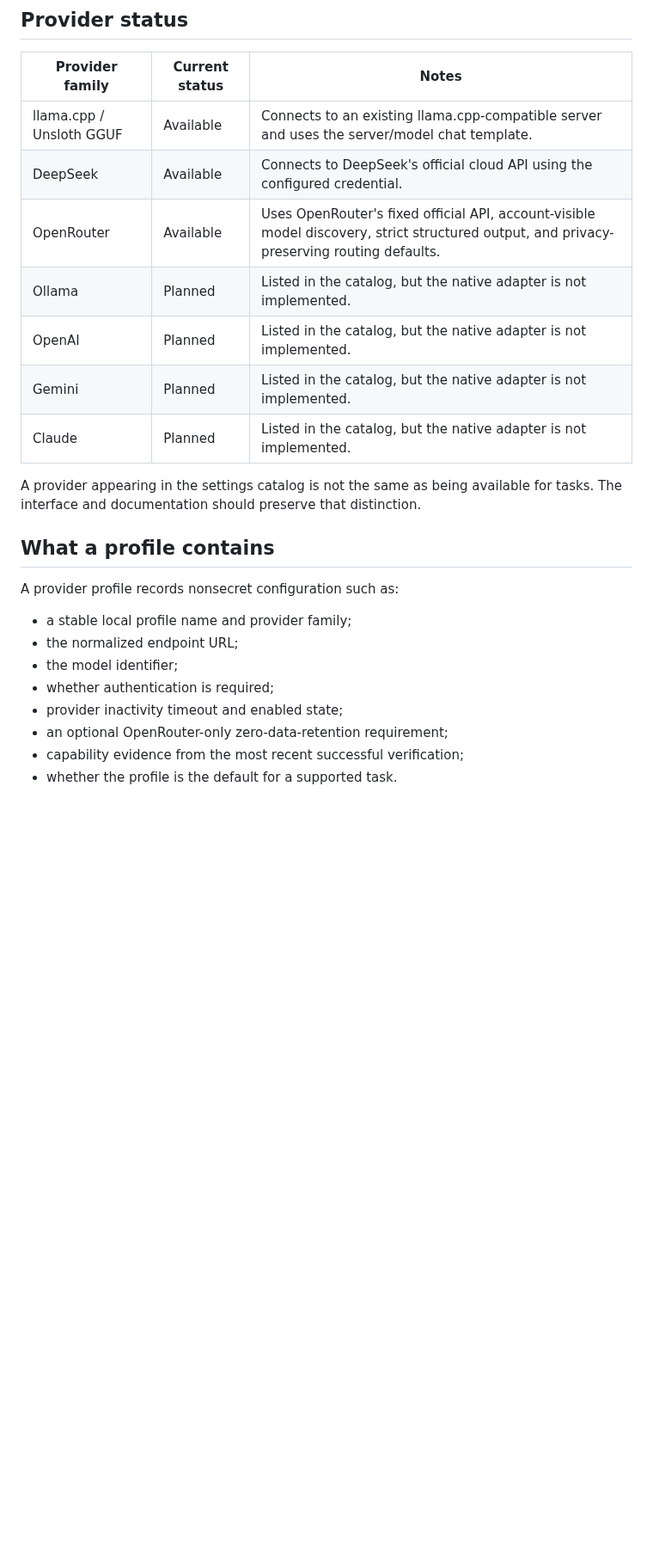
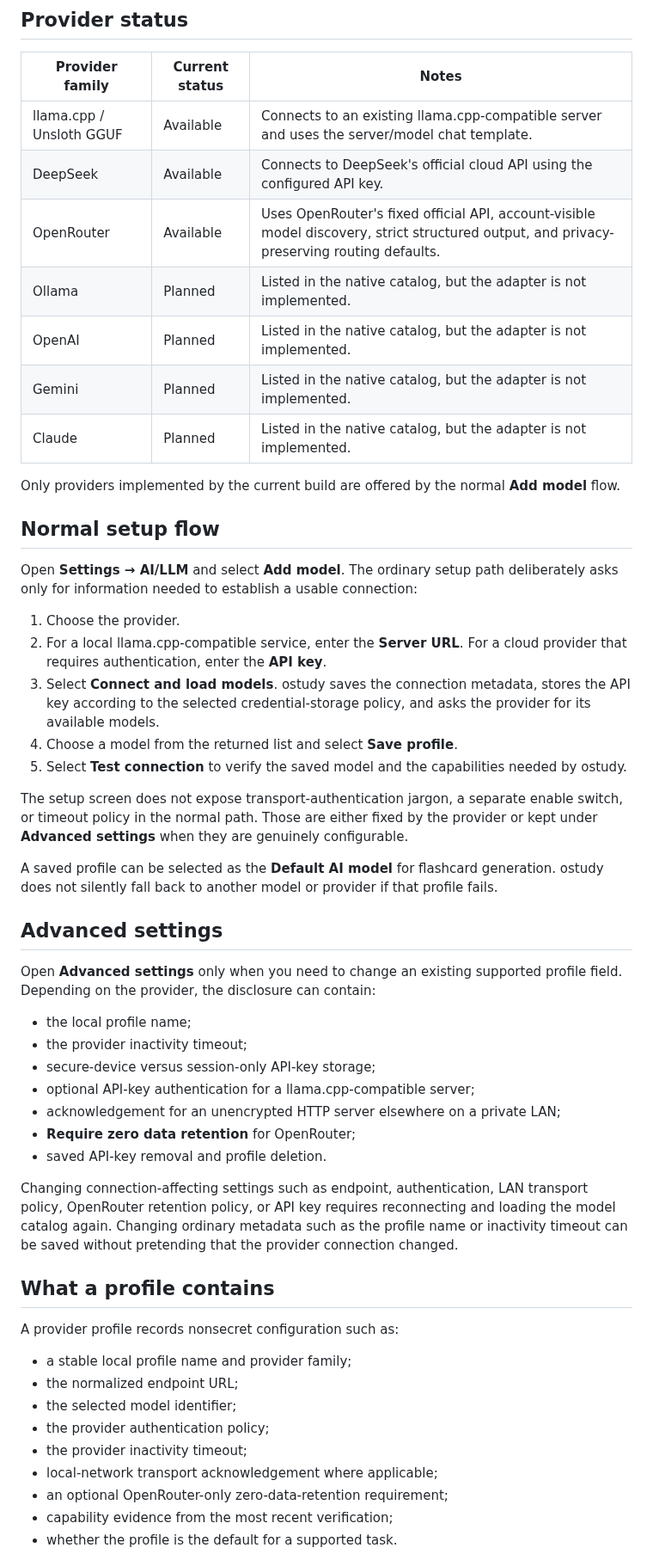
Before and after one commit to jferments/ostudy, a Markdown page: docs/user-guide/ai-providers.md, the part around one of its changes. Shown at 86% size. Drawn GitHub-style; blank space fills up the shorter version.

Commit message:
docs(ai): describe the simplified profile setup

```diff
--- a/docs/user-guide/ai-providers.md
+++ b/docs/user-guide/ai-providers.md
@@ -9,14 +9,42 @@ ostudy is a client of an existing model service. It does not install llama.cpp,
 | Provider family | Current status | Notes |
 | --- | --- | --- |
 | llama.cpp / Unsloth GGUF | Available | Connects to an existing llama.cpp-compatible server and uses the server/model chat template. |
-| DeepSeek | Available | Connects to DeepSeek's official cloud API using the configured credential. |
+| DeepSeek | Available | Connects to DeepSeek's official cloud API using the configured API key. |
 | OpenRouter | Available | Uses OpenRouter's fixed official API, account-visible model discovery, strict structured output, and privacy-preserving routing defaults. |
-| Ollama | Planned | Listed in the catalog, but the native adapter is not implemented. |
-| OpenAI | Planned | Listed in the catalog, but the native adapter is not implemented. |
-| Gemini | Planned | Listed in the catalog, but the native adapter is not implemented. |
-| Claude | Planned | Listed in the catalog, but the native adapter is not implemented. |
+| Ollama | Planned | Listed in the native catalog, but the adapter is not implemented. |
+| OpenAI | Planned | Listed in the native catalog, but the adapter is not implemented. |
+| Gemini | Planned | Listed in the native catalog, but the adapter is not implemented. |
+| Claude | Planned | Listed in the native catalog, but the adapter is not implemented. |
 
-A provider appearing in the settings catalog is not the same as being available for tasks. The interface and documentation should preserve that distinction.
+Only providers implemented by the current build are offered by the normal **Add model** flow.
+
+## Normal setup flow
+
+Open **Settings → AI/LLM** and select **Add model**. The ordinary setup path deliberately asks only for information needed to establish a usable connection:
+
+1. Choose the provider.
+2. For a local llama.cpp-compatible service, enter the **Server URL**. For a cloud provider that requires authentication, enter the **API key**.
+3. Select **Connect and load models**. ostudy saves the connection metadata, stores the API key according to the selected credential-storage policy, and asks the provider for its available models.
+4. Choose a model from the returned list and select **Save profile**.
+5. Select **Test connection** to verify the saved model and the capabilities needed by ostudy.
+
+The setup screen does not expose transport-authentication jargon, a separate enable switch, or timeout policy in the normal path. Those are either fixed by the provider or kept under **Advanced settings** when they are genuinely configurable.
+
+A saved profile can be selected as the **Default AI model** for flashcard generation. ostudy does not silently fall back to another model or provider if that profile fails.
+
+## Advanced settings
+
+Open **Advanced settings** only when you need to change an existing supported profile field. Depending on the provider, the disclosure can contain:
+
+- the local profile name;
+- the provider inactivity timeout;
+- secure-device versus session-only API-key storage;
+- optional API-key authentication for a llama.cpp-compatible server;
+- acknowledgement for an unencrypted HTTP server elsewhere on a private LAN;
+- **Require zero data retention** for OpenRouter;
+- saved API-key removal and profile deletion.
+
+Changing connection-affecting settings such as endpoint, authentication, LAN transport policy, OpenRouter retention policy, or API key requires reconnecting and loading the model catalog again. Changing ordinary metadata such as the profile name or inactivity timeout can be saved without pretending that the provider connection changed.
 
 ## What a profile contains
 
@@ -24,10 +52,11 @@ A provider profile records nonsecret configuration such as:
 
 - a stable local profile name and provider family;
 - the normalized endpoint URL;
-- the model identifier;
-- whether authentication is required;
-- provider inactivity timeout and enabled state;
+- the selected model identifier;
+- the provider authentication policy;
+- the provider inactivity timeout;
+- local-network transport acknowledgement where applicable;
 - an optional OpenRouter-only zero-data-retention requirement;
-- capability evidence from the most recent successful verification;
+- capability evidence from the most recent verification;
 - whether the profile is the default for a supported task.
 
```
Also changed, not shown: other parts of docs/user-guide/ai-providers.md (+23 -19 lines).
